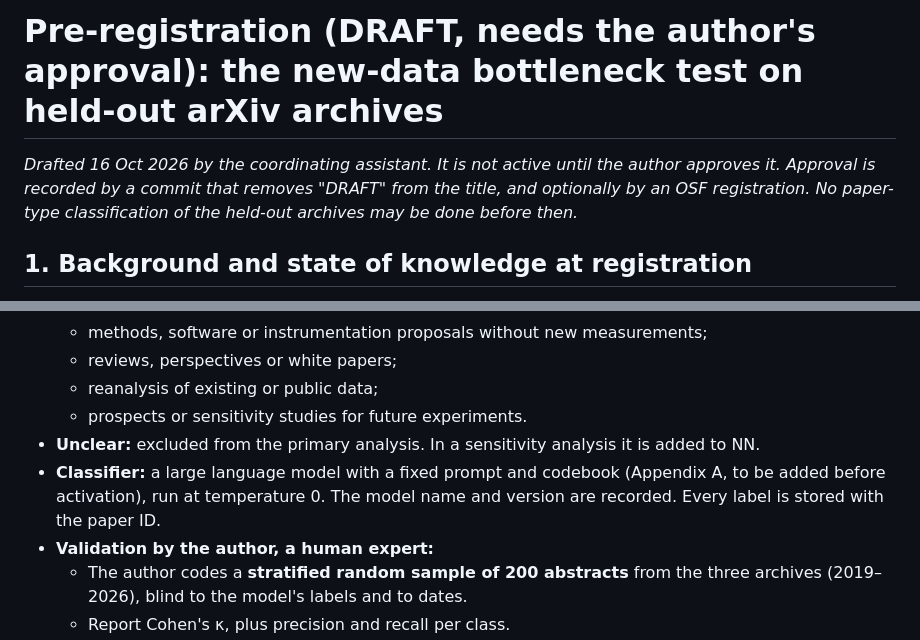
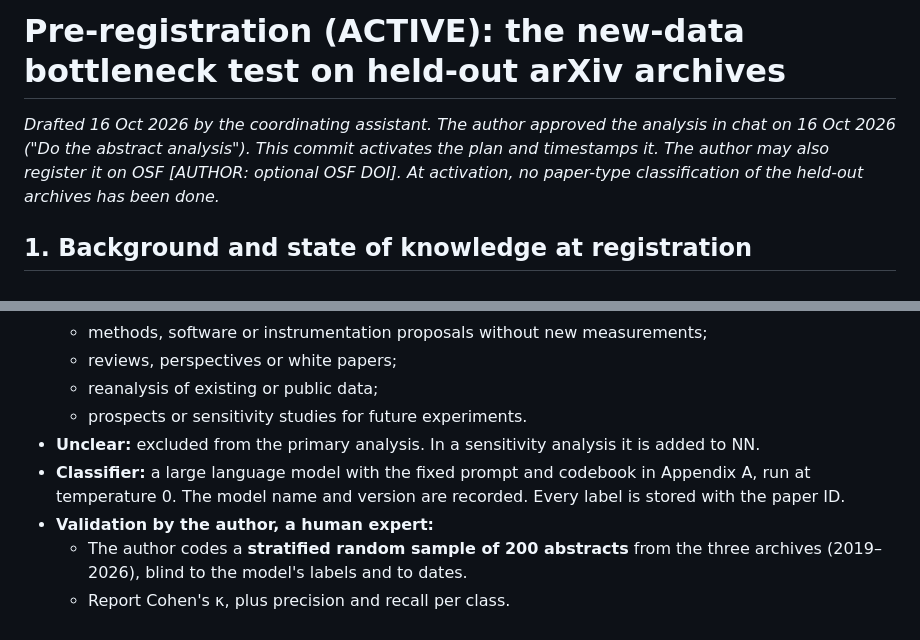
Before and after one commit to DSantosO/academia-ia-state, a Markdown page: paper/plos_one/preregistration_new_data_test.md, 2 parts joined by grey strips. Rendered like a GitHub page.

```diff
--- a/paper/plos_one/preregistration_new_data_test.md
+++ b/paper/plos_one/preregistration_new_data_test.md
@@ -1,6 +1,6 @@
-# Pre-registration (DRAFT, needs the author's approval): the new-data bottleneck test on held-out arXiv archives
+# Pre-registration (ACTIVE): the new-data bottleneck test on held-out arXiv archives
 
-*Drafted 16 Oct 2026 by the coordinating assistant. It is not active until the author approves it. Approval is recorded by a commit that removes "DRAFT" from the title, and optionally by an OSF registration. No paper-type classification of the held-out archives may be done before then.*
+*Drafted 16 Oct 2026 by the coordinating assistant. The author approved the analysis in chat on 16 Oct 2026 ("Do the abstract analysis"). This commit activates the plan and timestamps it. The author may also register it on OSF [AUTHOR: optional OSF DOI]. At activation, no paper-type classification of the held-out archives has been done.*
 
 ## 1. Background and state of knowledge at registration
 
@@ -38,7 +38,7 @@ The hypothesis is stated in the author's terms: what AI can accelerate is work t
   - reanalysis of existing or public data;
   - prospects or sensitivity studies for future experiments.
 - **Unclear:** excluded from the primary analysis. In a sensitivity analysis it is added to NN.
-- **Classifier:** a large language model with a fixed prompt and codebook (Appendix A, to be added before activation), run at temperature 0. The model name and version are recorded. Every label is stored with the paper ID.
+- **Classifier:** a large language model with the fixed prompt and codebook in Appendix A, run at temperature 0. The model name and version are recorded. Every label is stored with the paper ID.
 - **Validation by the author, a human expert:**
   - The author codes a **stratified random sample of 200 abstracts** from the three archives (2019–2026), blind to the model's labels and to dates.
   - Report Cohen's κ, plus precision and recall per class.
```
Also changed, not shown: other parts of paper/plos_one/preregistration_new_data_test.md (+46 -0 lines), paper/brief.md (+5 -0 lines).
